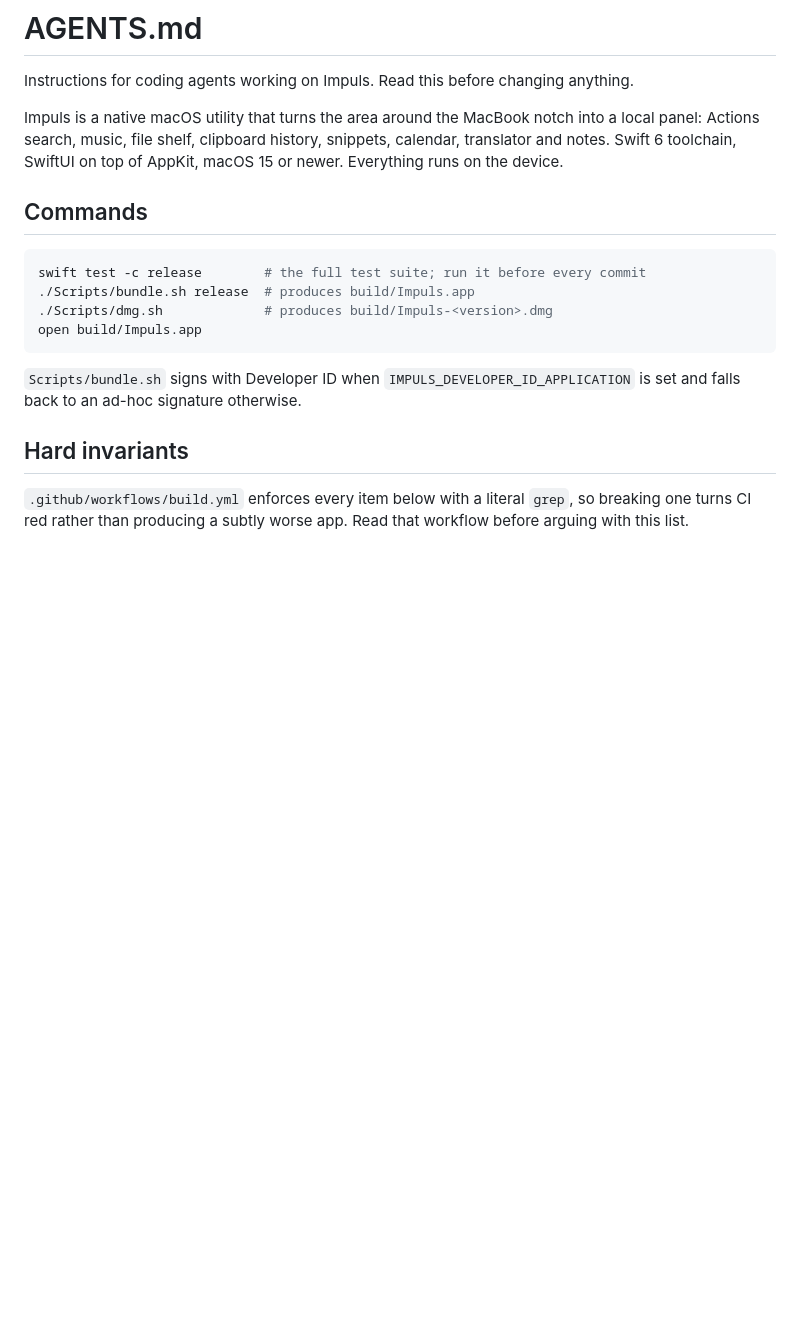
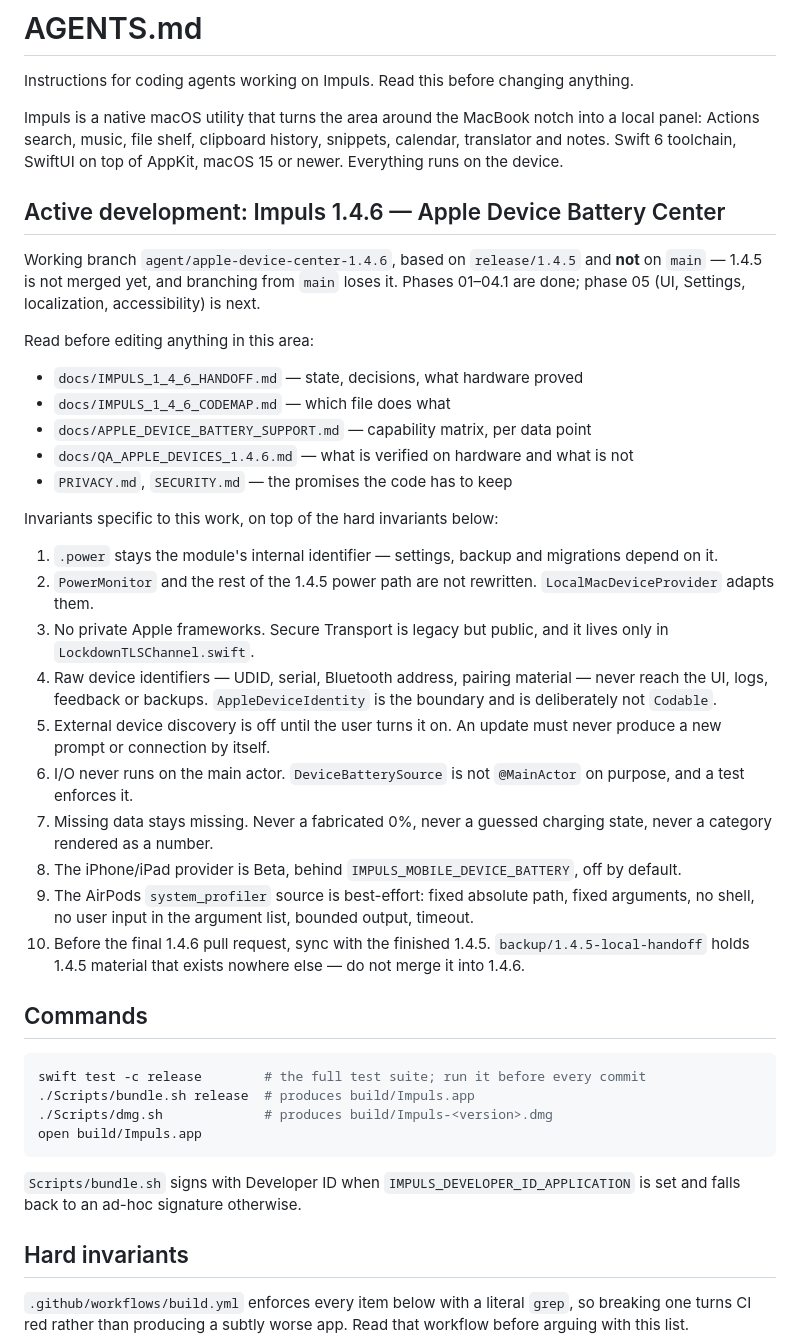
Before and after one commit to TumanovNV/impuls, a Markdown page: AGENTS.md, the part around the change. Rendered like a GitHub page; blank space fills up the shorter version.

```diff
--- a/AGENTS.md
+++ b/AGENTS.md
@@ -6,6 +6,47 @@ Impuls is a native macOS utility that turns the area around the MacBook notch in
 local panel: Actions search, music, file shelf, clipboard history, snippets, calendar,
 translator and notes. Swift 6 toolchain, SwiftUI on top of AppKit, macOS 15 or newer.
 Everything runs on the device.
+
+## Active development: Impuls 1.4.6 — Apple Device Battery Center
+
+Working branch `agent/apple-device-center-1.4.6`, based on `release/1.4.5` and
+**not** on `main` — 1.4.5 is not merged yet, and branching from `main` loses it.
+Phases 01–04.1 are done; phase 05 (UI, Settings, localization, accessibility) is
+next.
+
+Read before editing anything in this area:
+
+- `docs/IMPULS_1_4_6_HANDOFF.md` — state, decisions, what hardware proved
+- `docs/IMPULS_1_4_6_CODEMAP.md` — which file does what
+- `docs/APPLE_DEVICE_BATTERY_SUPPORT.md` — capability matrix, per data point
+- `docs/QA_APPLE_DEVICES_1.4.6.md` — what is verified on hardware and what is not
+- `PRIVACY.md`, `SECURITY.md` — the promises the code has to keep
+
+Invariants specific to this work, on top of the hard invariants below:
+
+1. `.power` stays the module's internal identifier — settings, backup and
+   migrations depend on it.
+2. `PowerMonitor` and the rest of the 1.4.5 power path are not rewritten.
+   `LocalMacDeviceProvider` adapts them.
+3. No private Apple frameworks. Secure Transport is legacy but public, and it
+   lives only in `LockdownTLSChannel.swift`.
+4. Raw device identifiers — UDID, serial, Bluetooth address, pairing material —
+   never reach the UI, logs, feedback or backups. `AppleDeviceIdentity` is the
+   boundary and is deliberately not `Codable`.
+5. External device discovery is off until the user turns it on. An update must
+   never produce a new prompt or connection by itself.
+6. I/O never runs on the main actor. `DeviceBatterySource` is not `@MainActor`
+   on purpose, and a test enforces it.
+7. Missing data stays missing. Never a fabricated 0%, never a guessed charging
+   state, never a category rendered as a number.
+8. The iPhone/iPad provider is Beta, behind `IMPULS_MOBILE_DEVICE_BATTERY`, off
+   by default.
+9. The AirPods `system_profiler` source is best-effort: fixed absolute path,
+   fixed arguments, no shell, no user input in the argument list, bounded
+   output, timeout.
+10. Before the final 1.4.6 pull request, sync with the finished 1.4.5.
+    `backup/1.4.5-local-handoff` holds 1.4.5 material that exists nowhere else —
+    do not merge it into 1.4.6.
 
 ## Commands
 
```
Also changed, not shown: docs/IMPULS_1_4_6_CODEMAP.md (added, +112 -0 lines), docs/IMPULS_1_4_6_HANDOFF.md (added, +252 -0 lines).
